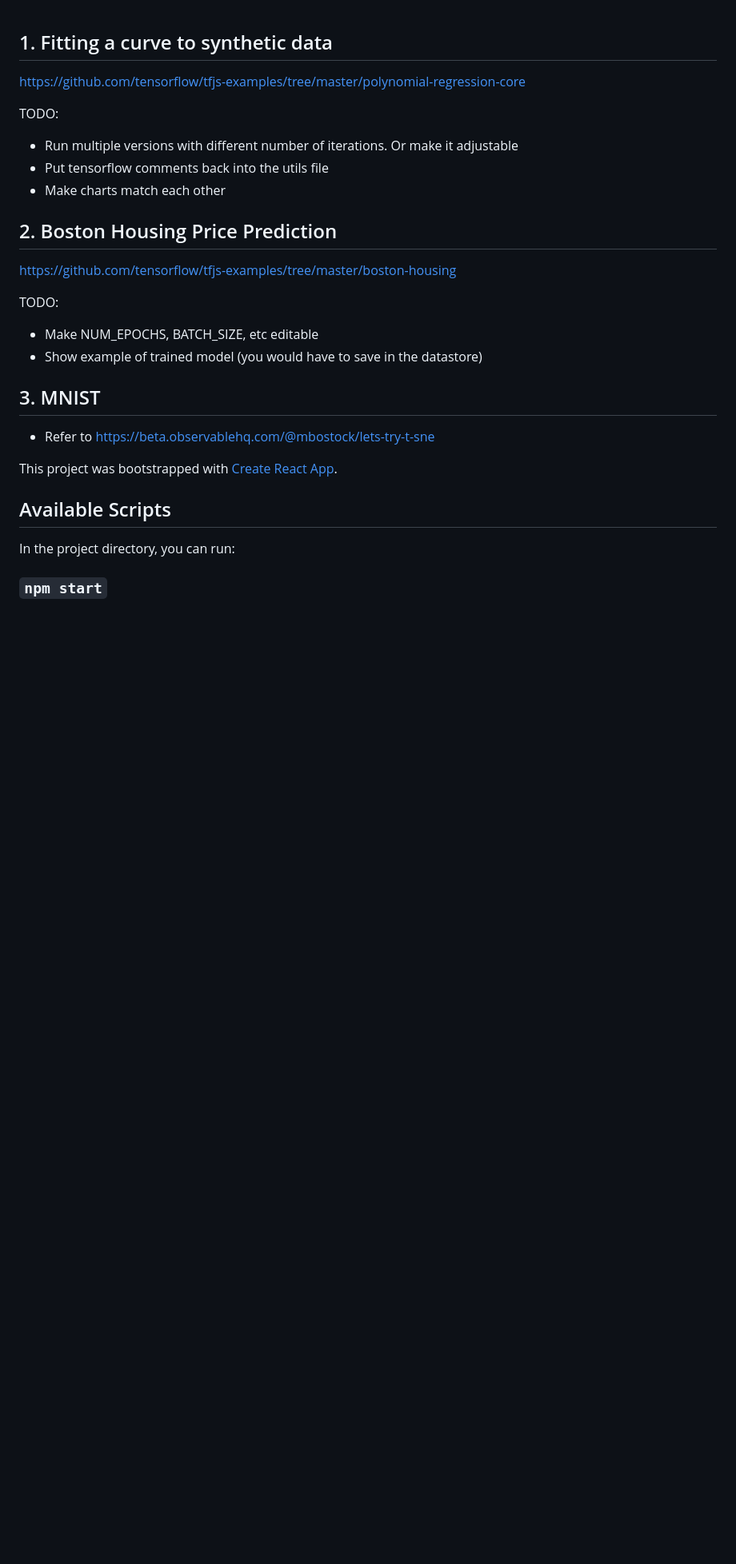
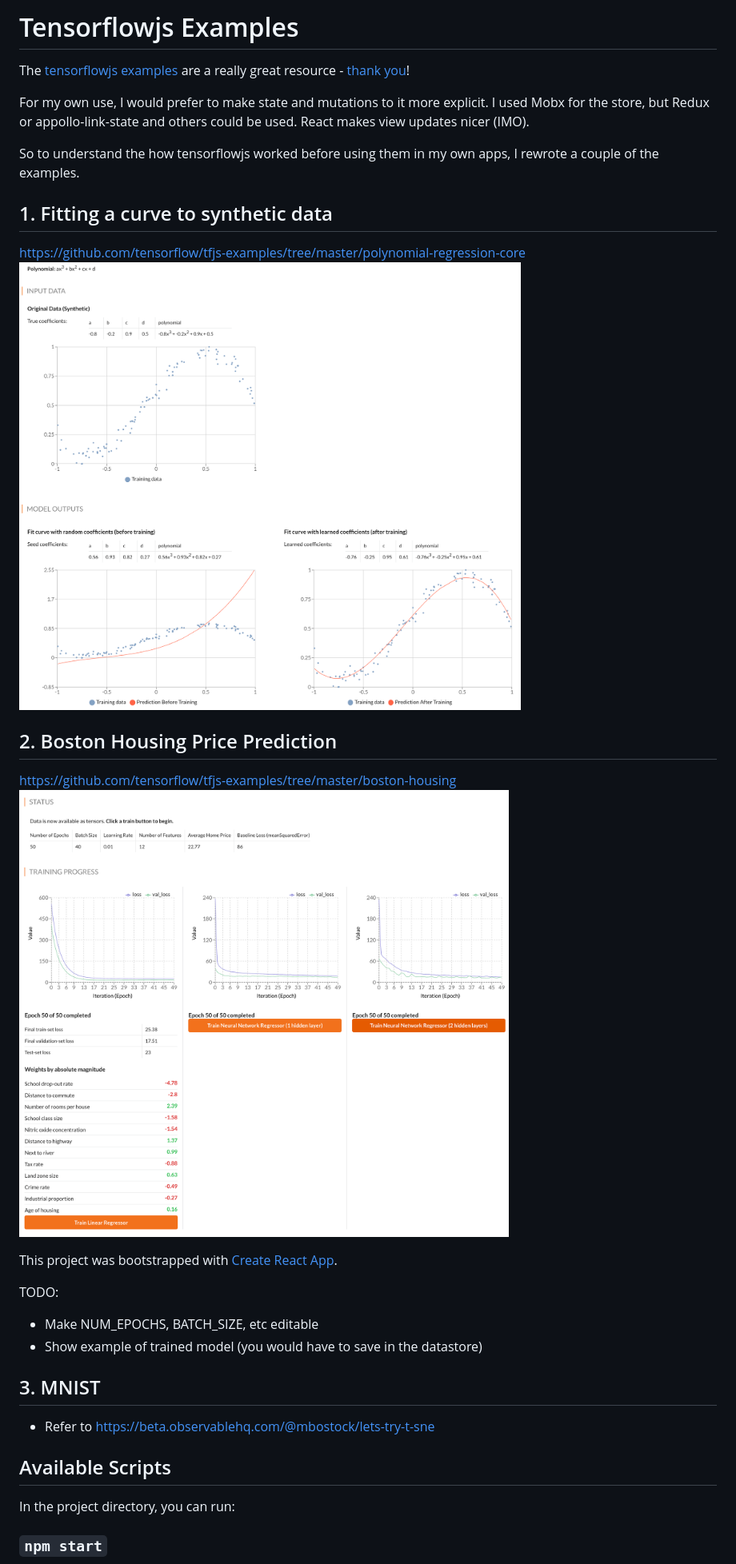
Before and after one commit to jefffriesen/tensorflowjs-examples, a Markdown page: README.md, the part around one of its changes. Shown at 80% size. GitHub-like rendering; pictures changed too: screenshots/curve_fitting.png (added), screenshots/multivariate_regression.png (added); blank space fills up the shorter version.

Commit message:
Update readme + screenshots

```diff
--- a/README.md
+++ b/README.md
@@ -1,14 +1,21 @@
+# Tensorflowjs Examples
+
+The [tensorflowjs examples](https://github.com/tensorflow/tfjs-examples) are a really great resource - [thank you](https://github.com/tensorflow/tfjs-examples/graphs/contributors)!
+
+For my own use, I would prefer to make state and mutations to it more explicit. I used Mobx for the store, but Redux or appollo-link-state and others could be used. React makes view updates nicer (IMO).
+
+So to understand the how tensorflowjs worked before using them in my own apps, I rewrote a couple of the examples.
+
 ## 1. Fitting a curve to synthetic data
 https://github.com/tensorflow/tfjs-examples/tree/master/polynomial-regression-core
-
-TODO:
-* Run multiple versions with different number of iterations. Or make it adjustable
-* Put tensorflow comments back into the utils file
-* Make charts match each other
-
+![Curve fitting with Tensorflowjs and React](/screenshots/curve_fitting.png?raw=true)
 
 ## 2. Boston Housing Price Prediction
 https://github.com/tensorflow/tfjs-examples/tree/master/boston-housing
+![Multivariate regression with Tensorflowjs and React](/screenshots/multivariate_regression.png?raw=true)
+
+This project was bootstrapped with [Create React App](https://github.com/facebook/create-react-app).
+
 
 TODO:
 * Make NUM_EPOCHS, BATCH_SIZE, etc editable
@@ -18,9 +25,6 @@ TODO:
 ## 3. MNIST
 * Refer to https://beta.observablehq.com/@mbostock/lets-try-t-sne
 
-
-
-This project was bootstrapped with [Create React App](https://github.com/facebook/create-react-app).
 
 ## Available Scripts
 
```
Also changed, not shown: other parts of README.md (+0 -16 lines), 2 other files.
